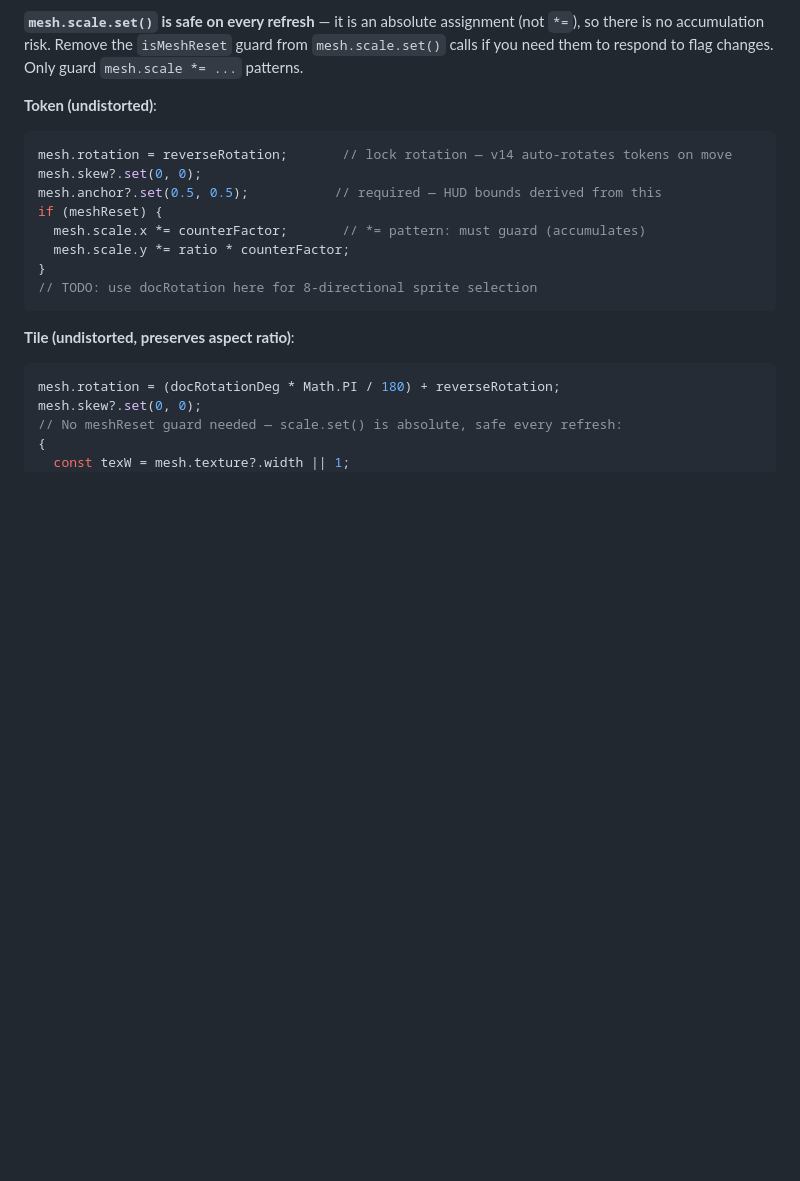
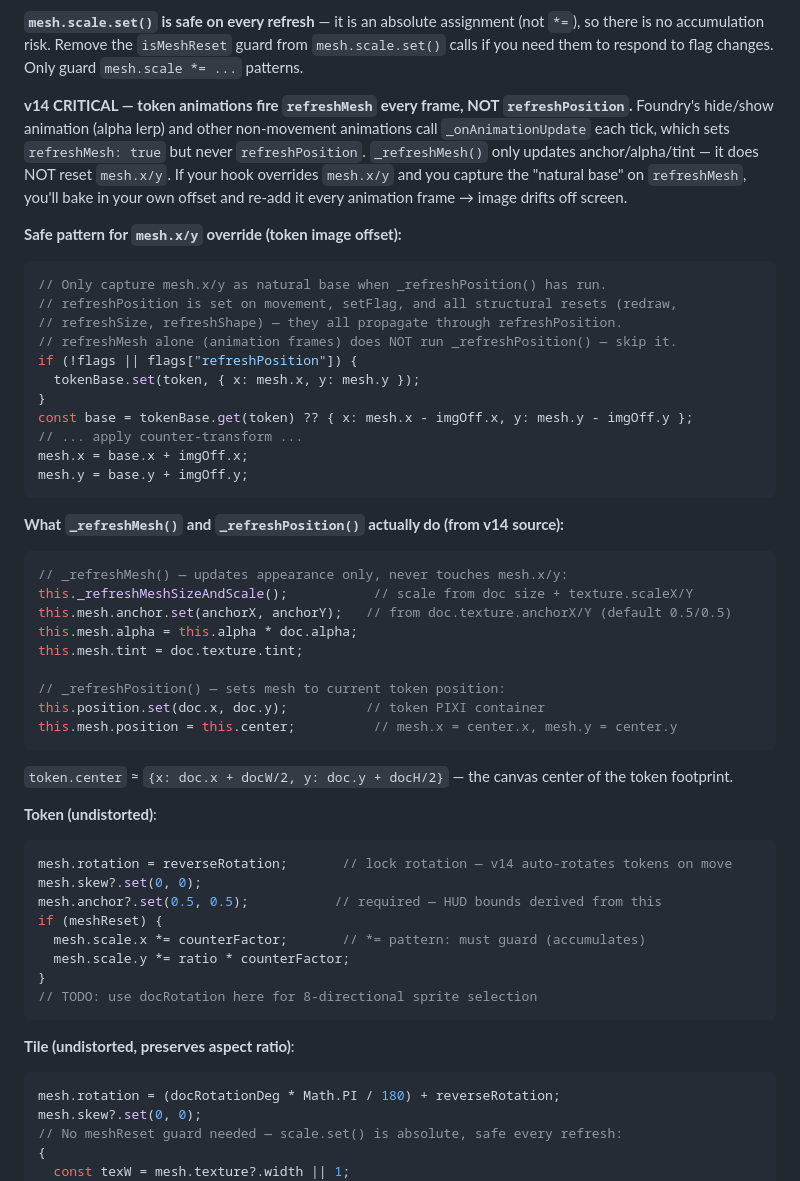
Before and after one commit to lsfcin/workspace, a Markdown page: Core/skills/foundry.md, the part around the change. GitHub-like rendering; blank space fills up the shorter version.

Commit message:
docs(foundry): token animation fires refreshMesh/frame, not refreshPosition
Two new critical patterns from v14 source analysis:
- Hide/show alpha animation fires refreshMesh every frame without
  refreshPosition; capturing mesh.x/y then compounds imgOff → image drifts
- Safe mesh.x/y override pattern: only capture natural base on refreshPosition
- _refreshMesh() and _refreshPosition() source behavior documented

Co-Authored-By: Claude Sonnet 4.6 <noreply@anthropic.com>

````diff
--- a/Core/skills/foundry.md
+++ b/Core/skills/foundry.md
@@ -109,6 +109,42 @@ Any code guarded by `if (meshReset)` will be skipped for custom-flag updates.
 **`mesh.scale.set()` is safe on every refresh** — it is an absolute assignment (not `*=`),
 so there is no accumulation risk. Remove the `isMeshReset` guard from `mesh.scale.set()`
 calls if you need them to respond to flag changes. Only guard `mesh.scale *= ...` patterns.
+
+**v14 CRITICAL — token animations fire `refreshMesh` every frame, NOT `refreshPosition`.**
+Foundry's hide/show animation (alpha lerp) and other non-movement animations call
+`_onAnimationUpdate` each tick, which sets `refreshMesh: true` but never `refreshPosition`.
+`_refreshMesh()` only updates anchor/alpha/tint — it does NOT reset `mesh.x/y`.
+If your hook overrides `mesh.x/y` and you capture the "natural base" on `refreshMesh`,
+you'll bake in your own offset and re-add it every animation frame → image drifts off screen.
+
+**Safe pattern for `mesh.x/y` override (token image offset):**
+```typescript
+// Only capture mesh.x/y as natural base when _refreshPosition() has run.
+// refreshPosition is set on movement, setFlag, and all structural resets (redraw,
+// refreshSize, refreshShape) — they all propagate through refreshPosition.
+// refreshMesh alone (animation frames) does NOT run _refreshPosition() — skip it.
+if (!flags || flags["refreshPosition"]) {
+  tokenBase.set(token, { x: mesh.x, y: mesh.y });
+}
+const base = tokenBase.get(token) ?? { x: mesh.x - imgOff.x, y: mesh.y - imgOff.y };
+// ... apply counter-transform ...
+mesh.x = base.x + imgOff.x;
+mesh.y = base.y + imgOff.y;
+```
+
+**What `_refreshMesh()` and `_refreshPosition()` actually do (from v14 source):**
+```typescript
+// _refreshMesh() — updates appearance only, never touches mesh.x/y:
+this._refreshMeshSizeAndScale();           // scale from doc size + texture.scaleX/Y
+this.mesh.anchor.set(anchorX, anchorY);   // from doc.texture.anchorX/Y (default 0.5/0.5)
+this.mesh.alpha = this.alpha * doc.alpha;
+this.mesh.tint = doc.texture.tint;
+
+// _refreshPosition() — sets mesh to current token position:
+this.position.set(doc.x, doc.y);          // token PIXI container
+this.mesh.position = this.center;          // mesh.x = center.x, mesh.y = center.y
+```
+`token.center` ≈ `{x: doc.x + docW/2, y: doc.y + docH/2}` — the canvas center of the token footprint.
 
 **Token (undistorted)**:
 ```typescript
````
